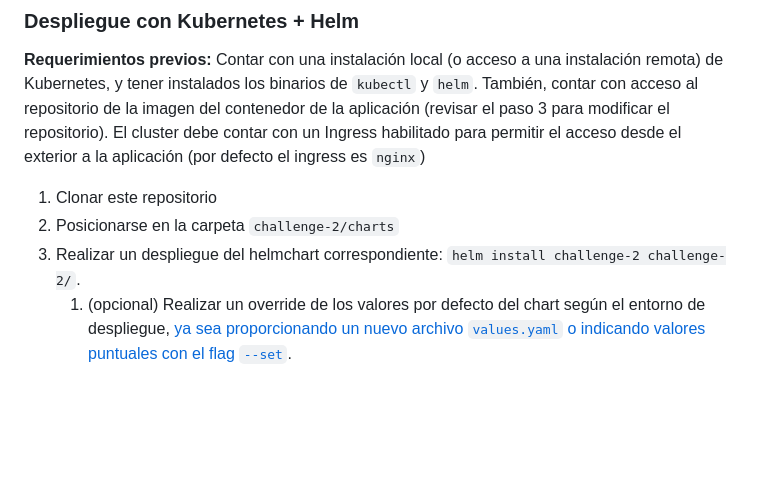
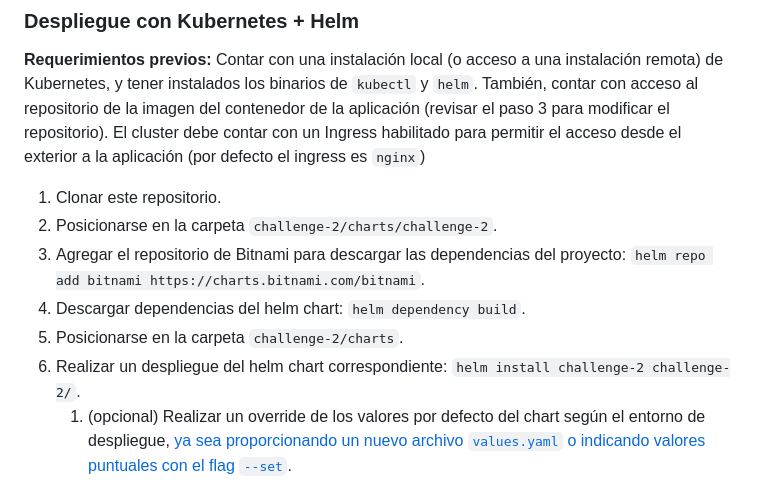
Before and after one commit to patriciocostilla/craftech-technical, a Markdown page: challenge-2/README.md, the part around the change. Rendered like a GitHub page; blank space fills up the shorter version.

Commit message:
c2. fix helm install instructions

```diff
--- a/challenge-2/README.md
+++ b/challenge-2/README.md
@@ -188,9 +188,12 @@ Para eliminar el proyecto, simplemente detenerlo utilizando el comando `docker-c
 
 **Requerimientos previos:** Contar con una instalación local (o acceso a una instalación remota) de Kubernetes, y tener instalados los binarios de `kubectl` y `helm`. También, contar con acceso al repositorio de la imagen del contenedor de la aplicación (revisar el paso 3 para modificar el repositorio). El cluster debe contar con un Ingress habilitado para permitir el acceso desde el exterior a la aplicación (por defecto el ingress es `nginx`)
 
-1. Clonar este repositorio
-2. Posicionarse en la carpeta `challenge-2/charts`
-3. Realizar un despliegue del helmchart correspondiente: `helm install challenge-2 challenge-2/`.
+1. Clonar este repositorio.
+2. Posicionarse en la carpeta `challenge-2/charts/challenge-2`.
+3. Agregar el repositorio de Bitnami para descargar las dependencias del proyecto: `helm repo add bitnami https://charts.bitnami.com/bitnami`.
+4. Descargar dependencias del helm chart: `helm dependency build`.
+5. Posicionarse en la carpeta `challenge-2/charts`.
+6. Realizar un despliegue del helm chart correspondiente: `helm install challenge-2 challenge-2/`.
    1. (opcional) Realizar un override de los valores por defecto del chart según el entorno de despliegue, [ya sea proporcionando un nuevo archivo `values.yaml` o indicando valores puntuales con el flag `--set`](https://helm.sh/docs/chart_template_guide/values_files/).
 
 Para desinstalar el chart, simplemente ejecutar el comando `helm uninstall challenge-2`. Adicionalmente, es necesario eliminar el objeto PVC de Kubernetes asociado a la instalación de PostgreSQL, si es que se desea eliminar los datos persistidos.
```
